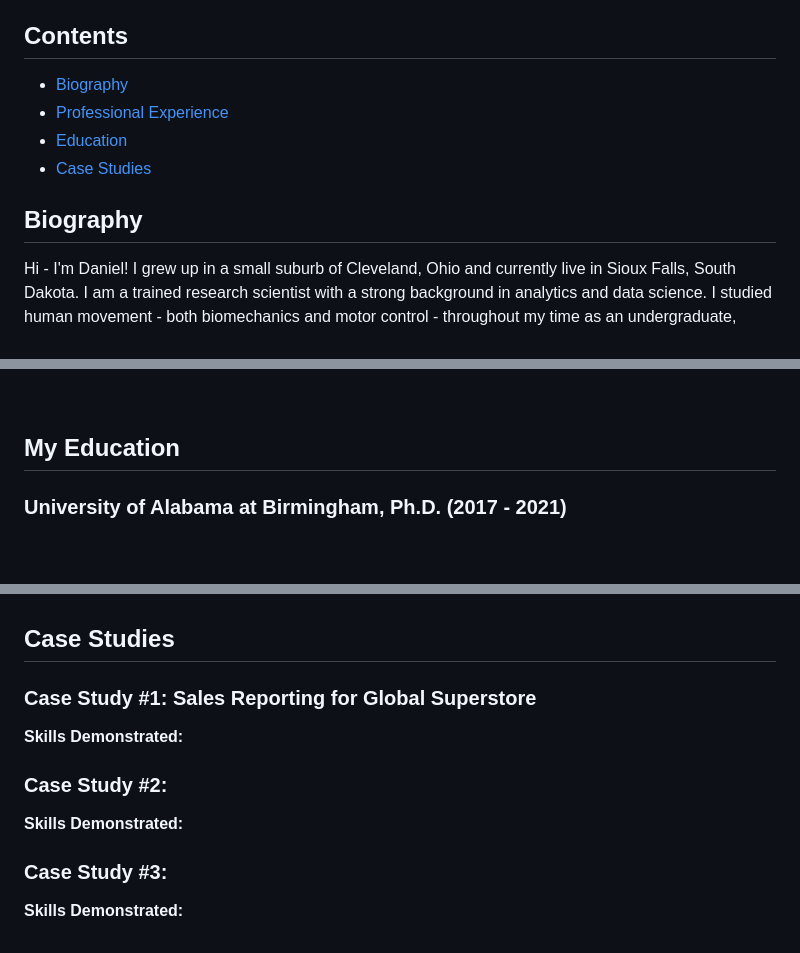
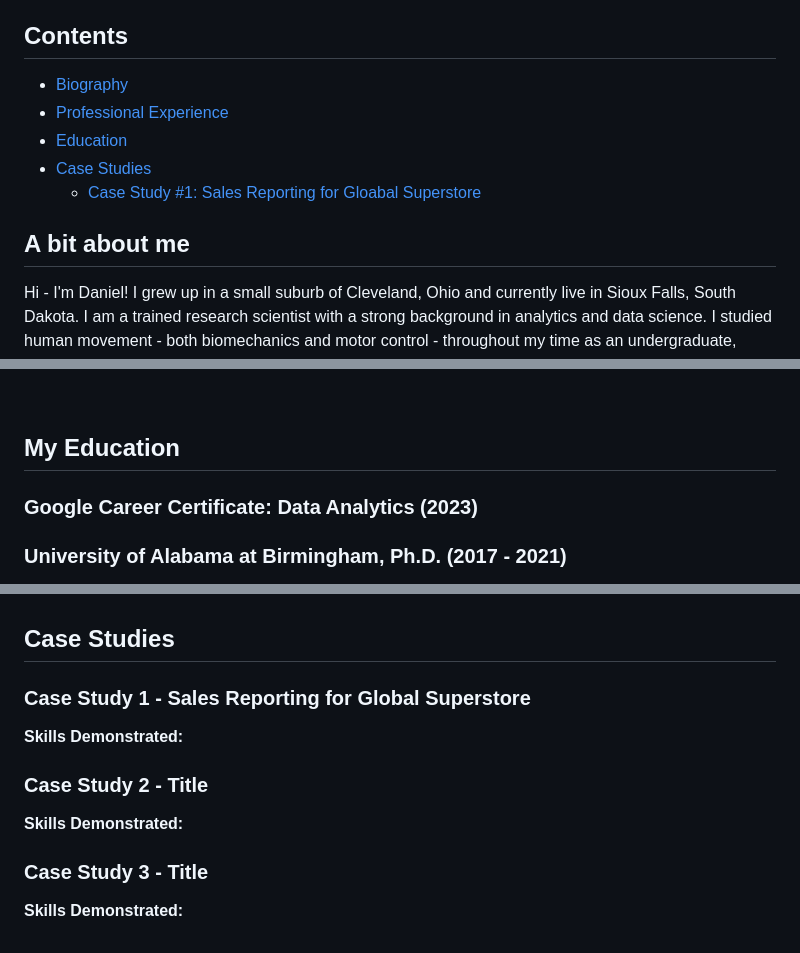
Before and after one commit to dkuhman/analytics_portfolio, a Markdown page: README.md, 3 parts joined by grey strips. GitHub-like rendering; blank space fills up the shorter version.

```diff
--- a/README.md
+++ b/README.md
@@ -6,8 +6,9 @@
 * [Professional Experience](#my-professional-experience)
 * [Education](#my-education)
 * [Case Studies](#case-studies)
+  * [Case Study #1: Sales Reporting for Gloabal Superstore](#case-study-1---sales-reporting-for-global-superstore)
 
-## Biography
+## A bit about me
 Hi - I'm Daniel! I grew up in a small suburb of Cleveland, Ohio and currently live in Sioux Falls, South Dakota. I am a trained research scientist with a strong background in analytics and data science. I studied human movement - both biomechanics and motor control - throughout my time as an undergraduate, master's, and doctoral student. Following my successful dissertation defense, I became the Director of Data Science for City Enterprises, where I helped develop and implelement a data-driven approach to inventory optimizion, and vehicle acquisition and sales in the used car market. More recently, I served as a Data Analyst to Strike, a global, peer-to-peer payments app built on Bitcoin and Lightning. Amongst other roles, I served as an embedded analyst to the Trust & Safety and Fraud Ops teams, where I conducted analyses that helped drive in-app features that reduced fraud on the platform without compromising UX.
 
 I'm also a former Division I endurance athlete - I competed in cross country, indoor track, and outdoor track for the University of Memphis, where I earned 7 All-Conference titles, an All-Regional title in cross country, and was a school record holder in the indoor 5,000 meter run. While I no longer run to stay in shape, I stay active by training and competing in jiujitsu and going on hikes with my dog, Amy.
@@ -48,6 +49,8 @@ I worked in the ECU Biomechanics Lab while completing my masters studies and the
 <br>
 
 ## My Education
+### Google Career Certificate: Data Analytics (2023)
+
 ### University of Alabama at Birmingham, Ph.D. (2017 - 2021)
 
 I worked as a graduate research assistant in the UAB Biomechanics Lab and the Human Neuromodulation Lab while completing my doctor studies and dissertation research. My dissertation, titled "Gait Adaptability with Healthy Aging and Parkinson's Disease," was published in 2021. To date, my work at UAB has resulted in 11 peer-reviewed scientific publications. I graduated with a 4.0 GPA.
@@ -68,14 +71,14 @@ I was a 4 year member of the cross country, indoor track, and outdoor track team
 
 ## Case Studies
 
-### Case Study #1: Sales Reporting for Global Superstore
+### Case Study 1 - Sales Reporting for Global Superstore
 
 **Skills Demonstrated:**
 
-### Case Study #2:
+### Case Study 2 - Title
 
 **Skills Demonstrated:**
 
-### Case Study #3:
+### Case Study 3 - Title
 
 **Skills Demonstrated:**
```
Also changed, not shown: other parts of README.md (+1 -1 lines).
